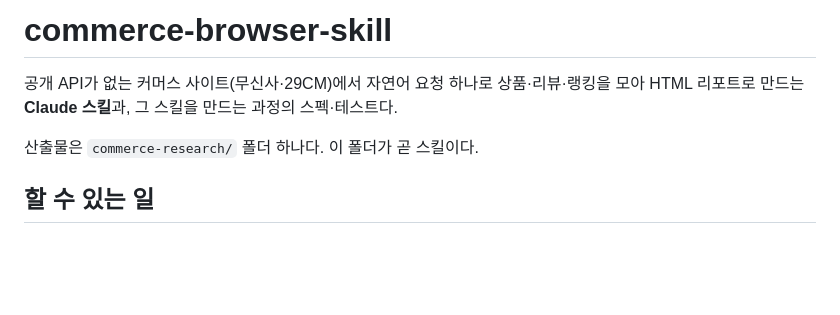
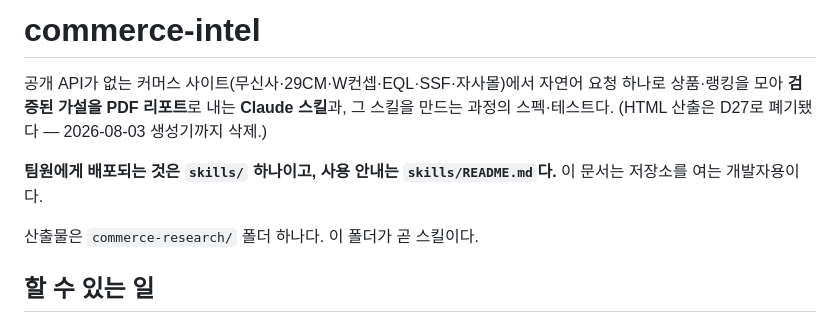
Before and after one commit to whysowlee/commerce-intel, a Markdown page: README.md, the part around the change. Rendered like a GitHub page; blank space fills up the shorter version.

```diff
--- a/README.md
+++ b/README.md
@@ -1,7 +1,11 @@
-# commerce-browser-skill
+# commerce-intel
 
-공개 API가 없는 커머스 사이트(무신사·29CM)에서 자연어 요청 하나로 상품·리뷰·랭킹을 모아
-HTML 리포트로 만드는 **Claude 스킬**과, 그 스킬을 만드는 과정의 스펙·테스트다.
+공개 API가 없는 커머스 사이트(무신사·29CM·W컨셉·EQL·SSF·자사몰)에서 자연어 요청 하나로
+상품·랭킹을 모아 **검증된 가설을 PDF 리포트**로 내는 **Claude 스킬**과, 그 스킬을 만드는
+과정의 스펙·테스트다. (HTML 산출은 D27로 폐기됐다 — 2026-08-03 생성기까지 삭제.)
+
+**팀원에게 배포되는 것은 `skills/` 하나이고, 사용 안내는 `skills/README.md`다.**
+이 문서는 저장소를 여는 개발자용이다.
 
 산출물은 `commerce-research/` 폴더 하나다. 이 폴더가 곧 스킬이다.
 
```
Also changed, not shown: skills/README.md (+27 -4 lines).
